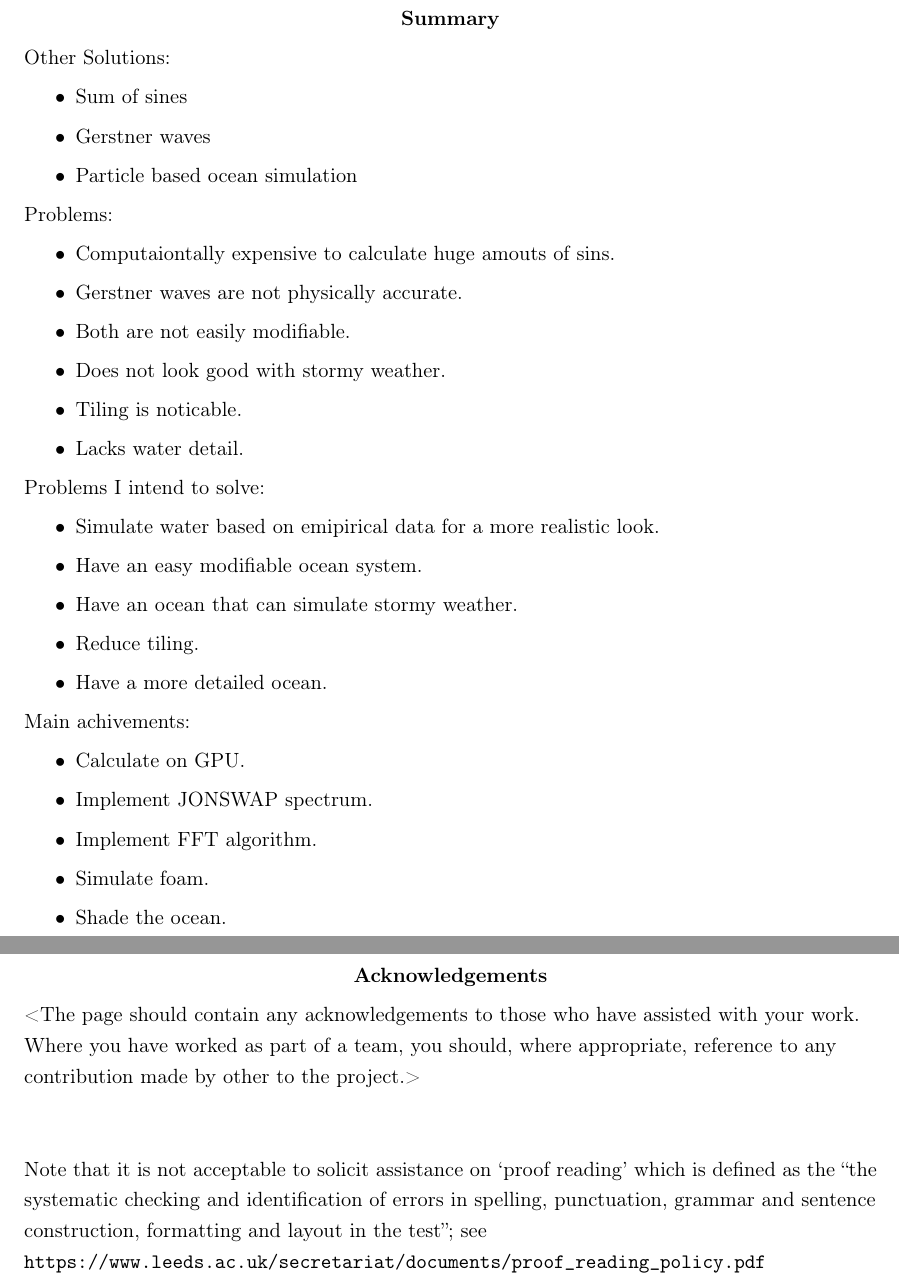
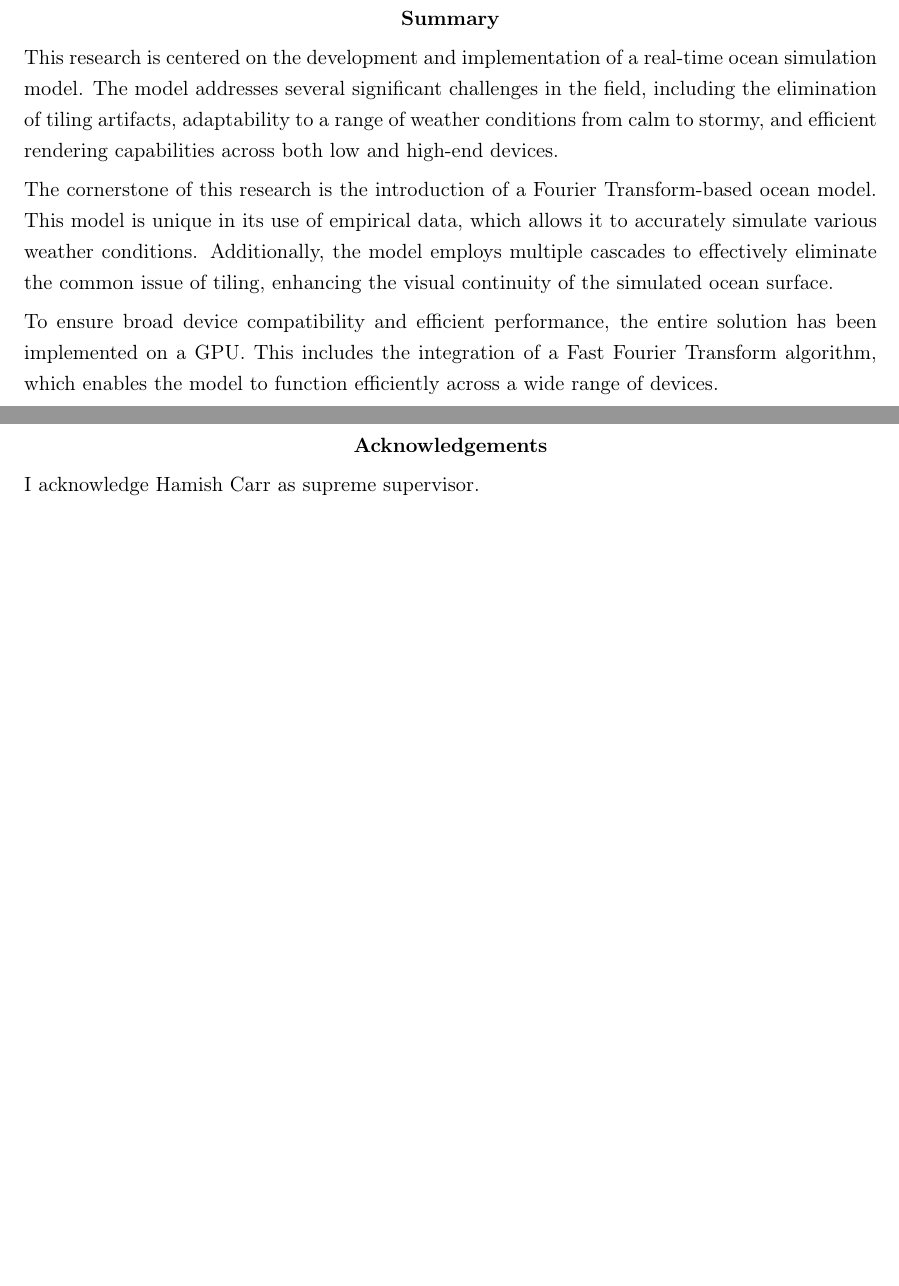
Before and after one commit to Biebras/Ocean-Simulation-Report, a LaTeX thesis (finalReport.tex, which reads acknowledge.tex, summary.tex): two parts of pages 3 and 4 of 47, joined at a grey line, cut so that both start at the same text, the shorter picture padded with empty space. Compiled offline with pdfLaTeX.

Commit message:
Polishing, I want to die

```diff
--- a/acknowledge.tex
+++ b/acknowledge.tex
@@ -1,8 +1 @@
-<The page should contain any acknowledgements to those who have assisted with your work.
-Where you have worked as part of a team, you should, where appropriate, reference to any contribution made by other to the project.>
-
-\vspace{1cm}
-
-Note that it is not acceptable to solicit assistance on `proof reading' which is defined as the
-``the systematic checking and identification of errors in spelling, punctuation, grammar and sentence construction, formatting and layout in the test'';
-see \texttt{https://www.leeds.ac.uk/secretariat/documents/proof\_reading\_policy.pdf}
+I acknowledge Hamish Carr as supreme supervisor.
--- a/summary.tex
+++ b/summary.tex
@@ -1,36 +1,8 @@
 %<Concise statement of the problem you intended to solve and main achievements (no more than one A4 page)>\\
+\justifying
 
-Other Solutions:
-\begin{itemize}
-    \item Sum of sines
-    \item Gerstner waves
-    \item Particle based ocean simulation
-\end{itemize}
+This research is centered on the development and implementation of a real-time ocean simulation model. The model addresses several significant challenges in the field, including the elimination of tiling artifacts, adaptability to a range of weather conditions from calm to stormy, and efficient rendering capabilities across both low and high-end devices.
 
-Problems:
-\begin{itemize}
-    \item Computaiontally expensive to calculate huge amouts of sins.
-    \item Gerstner waves are not physically accurate.
-    \item Both are not easily modifiable.
-    \item Does not look good with stormy weather.
-    \item Tiling is noticable.
-    \item Lacks water detail.
-\end{itemize}
+The cornerstone of this research is the introduction of a Fourier Transform-based ocean model. This model is unique in its use of empirical data, which allows it to accurately simulate various weather conditions. Additionally, the model employs multiple cascades to effectively eliminate the common issue of tiling, enhancing the visual continuity of the simulated ocean surface.
 
-Problems I intend to solve:
-\begin{itemize}
-    \item Simulate water based on emipirical data for a more realistic look.
-    \item Have an easy modifiable ocean system.
-    \item Have an ocean that can simulate stormy weather.
-    \item Reduce tiling.
-    \item Have a more detailed ocean.
-\end{itemize}
-
-Main achivements:
-\begin{itemize}
-    \item Calculate on GPU.
-    \item Implement JONSWAP spectrum.
-    \item Implement FFT algorithm.
-    \item Simulate foam.
-    \item Shade the ocean.
-\end{itemize}
+To ensure broad device compatibility and efficient performance, the entire solution has been implemented on a GPU. This includes the integration of a Fast Fourier Transform algorithm, which enables the model to function efficiently across a wide range of devices.
```
Also changed, not shown: chapters/chapter1.tex (+24 -24 lines), chapters/chapter2.tex (+12 -12 lines), chapters/chapter3.tex (+6 -2 lines), chapters/chapter4.tex (+1 -1 lines).
